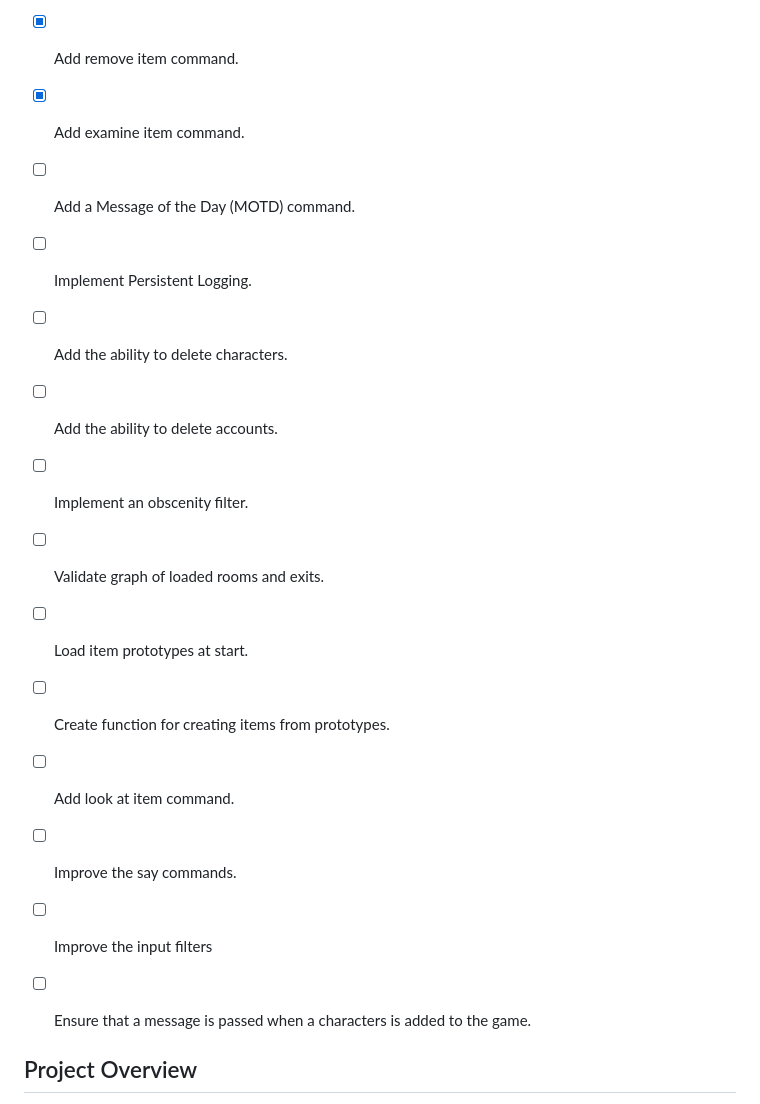
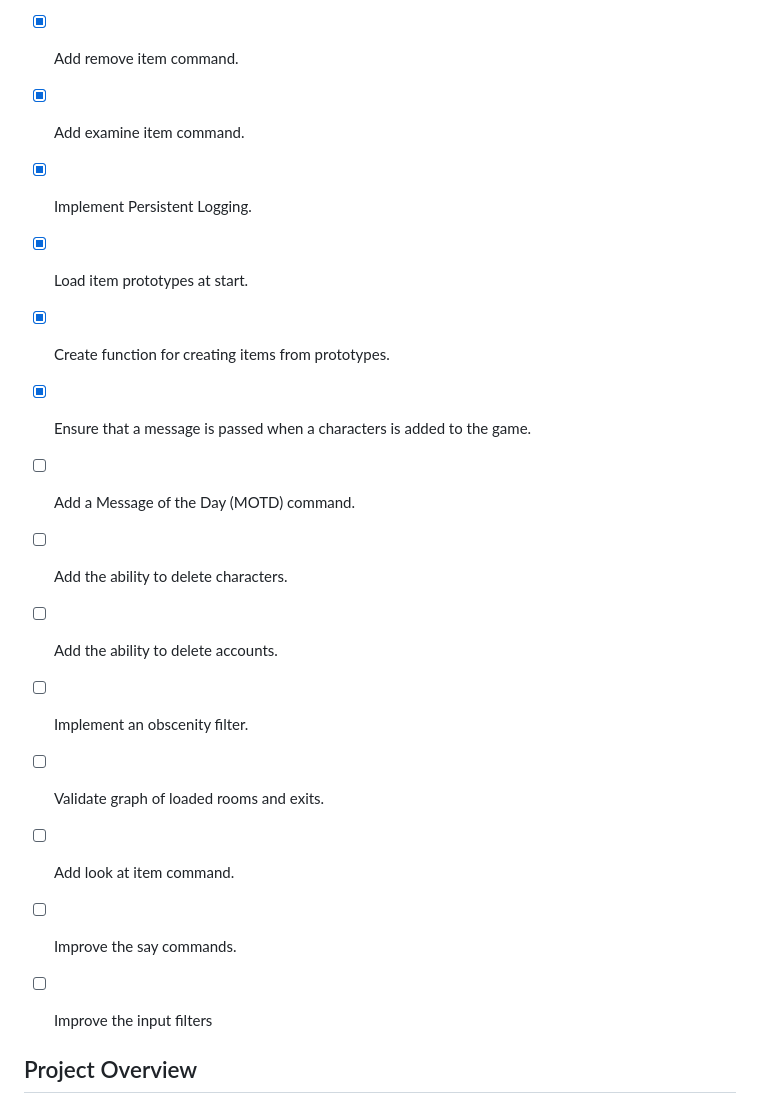
Before and after one commit to robinje/multi-user-dungeon, a Markdown page: README.md, the part around one of its changes. Drawn GitHub-style.

```diff
--- a/README.md
+++ b/README.md
@@ -42,18 +45,19 @@ The current implementation includes an SSH server for secure authentication and
 - [x] Add wear item command.
 - [x] Add remove item command.
 - [x] Add examine item command.
+- [x] Implement Persistent Logging.
+- [x] Load item prototypes at start.
+- [x] Create function for creating items from prototypes.
+- [x] Ensure that a message is passed when a characters is added to the game.
 - [ ] Add a Message of the Day (MOTD) command.
-- [ ] Implement Persistent Logging.
 - [ ] Add the ability to delete characters.
 - [ ] Add the ability to delete accounts.
 - [ ] Implement an obscenity filter.
 - [ ] Validate graph of loaded rooms and exits.
-- [ ] Load item prototypes at start.
-- [ ] Create function for creating items from prototypes.
 - [ ] Add look at item command.
 - [ ] Improve the say commands.
 - [ ] Improve the input filters
-- [ ] Ensure that a message is passed when a characters is added to the game.
+
 
 
 ## Project Overview
```
Also changed, not shown: other parts of README.md (+7 -4 lines).
